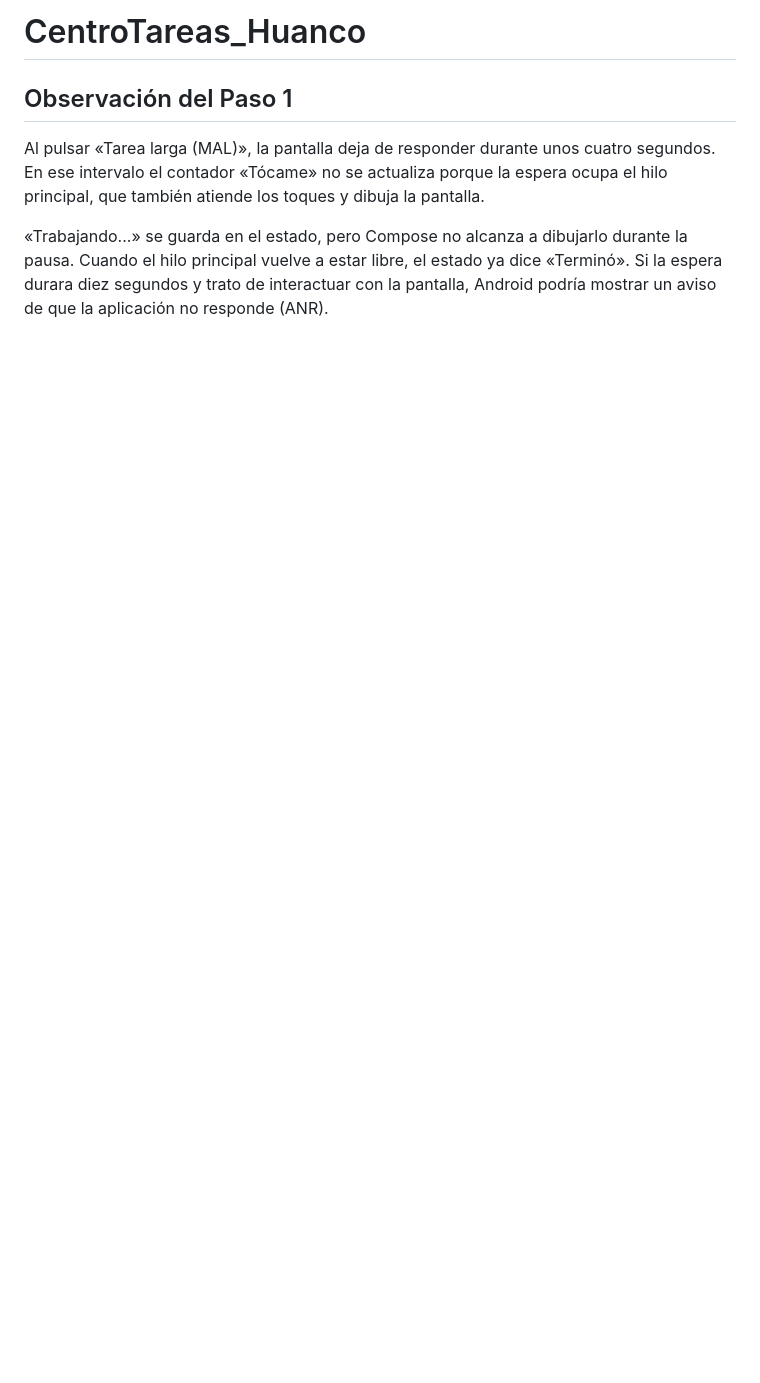
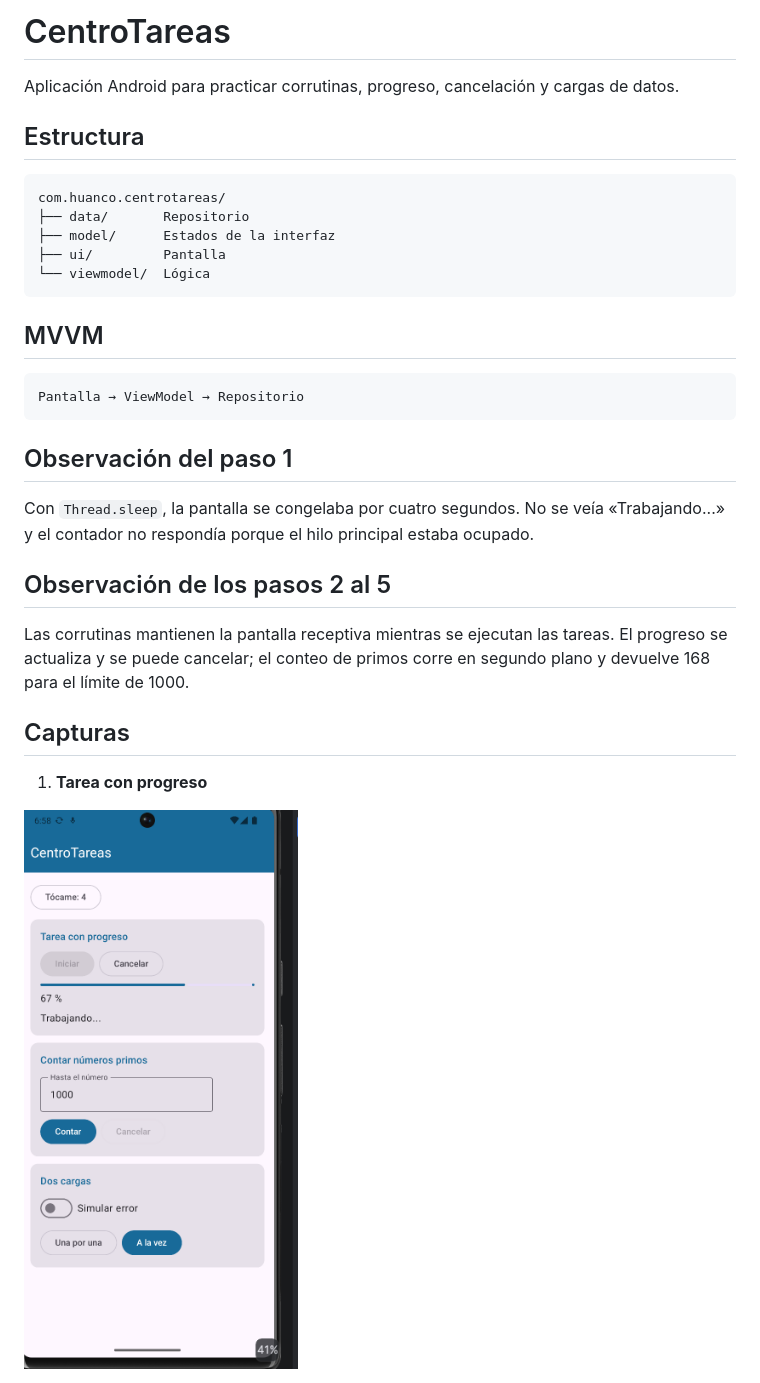
Before and after one commit to huancogrecia/CentroTareas_Huanco, a Markdown page: README.md, the part around one of its changes. Drawn GitHub-style; pictures changed too: capturas/1-progreso.png (added); blank space fills up the shorter version.

Commit message:
docs: agrega README con observaciones y capturas

````diff
--- a/README.md
+++ b/README.md
@@ -1,7 +1,34 @@
-# CentroTareas_Huanco
+# CentroTareas
 
-## Observación del Paso 1
+Aplicación Android para practicar corrutinas, progreso, cancelación y cargas de datos.
 
-Al pulsar «Tarea larga (MAL)», la pantalla deja de responder durante unos cuatro segundos. En ese intervalo el contador «Tócame» no se actualiza porque la espera ocupa el hilo principal, que también atiende los toques y dibuja la pantalla.
+## Estructura
 
-«Trabajando...» se guarda en el estado, pero Compose no alcanza a dibujarlo durante la pausa. Cuando el hilo principal vuelve a estar libre, el estado ya dice «Terminó». Si la espera durara diez segundos y trato de interactuar con la pantalla, Android podría mostrar un aviso de que la aplicación no responde (ANR).
+```text
+com.huanco.centrotareas/
+├── data/       Repositorio
+├── model/      Estados de la interfaz
+├── ui/         Pantalla
+└── viewmodel/  Lógica
+```
+
+## MVVM
+
+```text
+Pantalla → ViewModel → Repositorio
+```
+
+## Observación del paso 1
+
+Con `Thread.sleep`, la pantalla se congelaba por cuatro segundos. No se veía «Trabajando...» y el contador no respondía porque el hilo principal estaba ocupado.
+
+## Observación de los pasos 2 al 5
+
+Las corrutinas mantienen la pantalla receptiva mientras se ejecutan las tareas. El progreso se actualiza y se puede cancelar; el conteo de primos corre en segundo plano y devuelve 168 para el límite de 1000.
+
+## Capturas
+
+1. **Tarea con progreso**
+
+![1-progreso.png](capturas/1-progreso.png)
+
````
Also changed, not shown: other parts of README.md (+25 -0 lines), capturas/2-cancelada.png (added), capturas/3-primos.png (added), capturas/4-una-por-una.png (added), capturas/5-a-la-vez.png (added), capturas/6-error-reintento.png (added).
